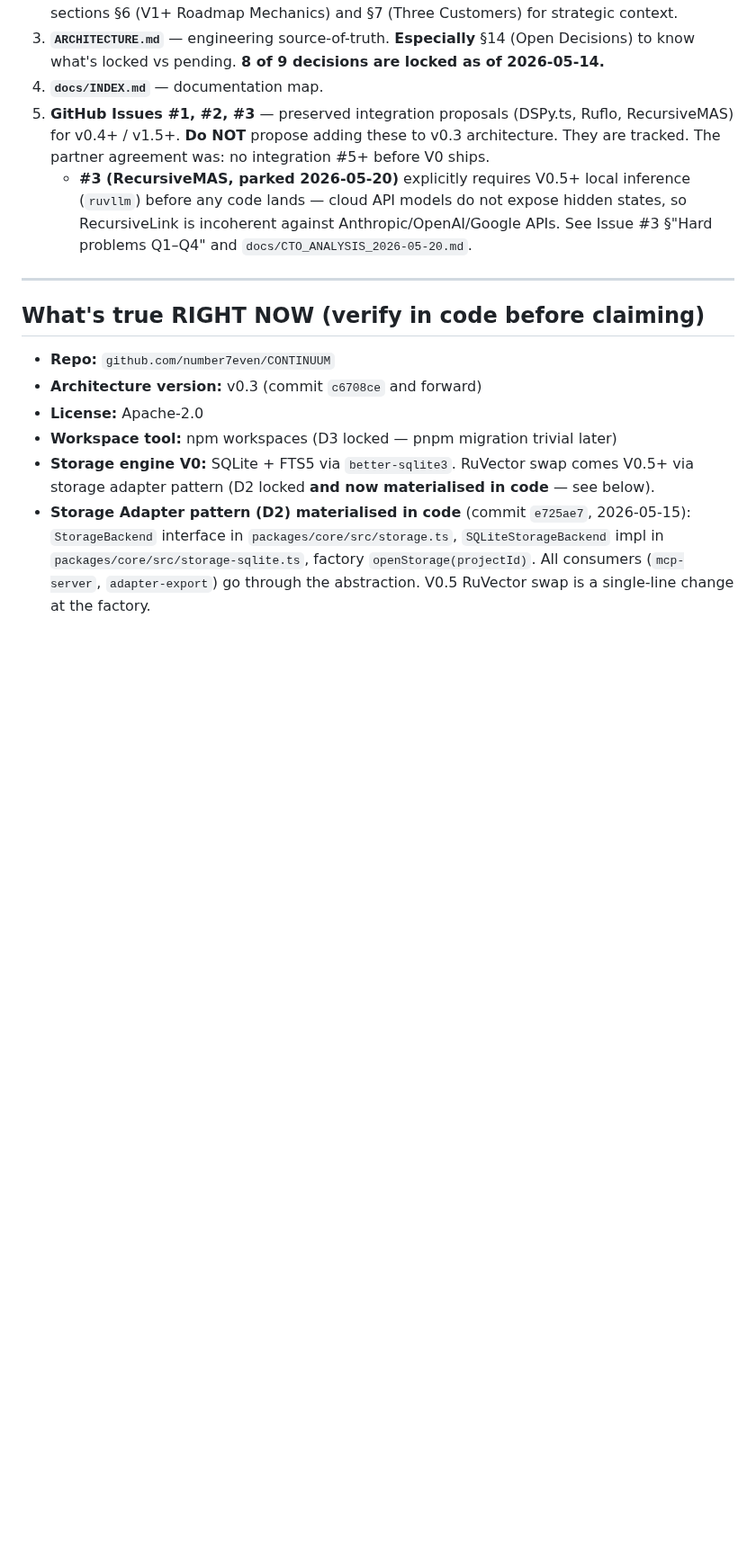
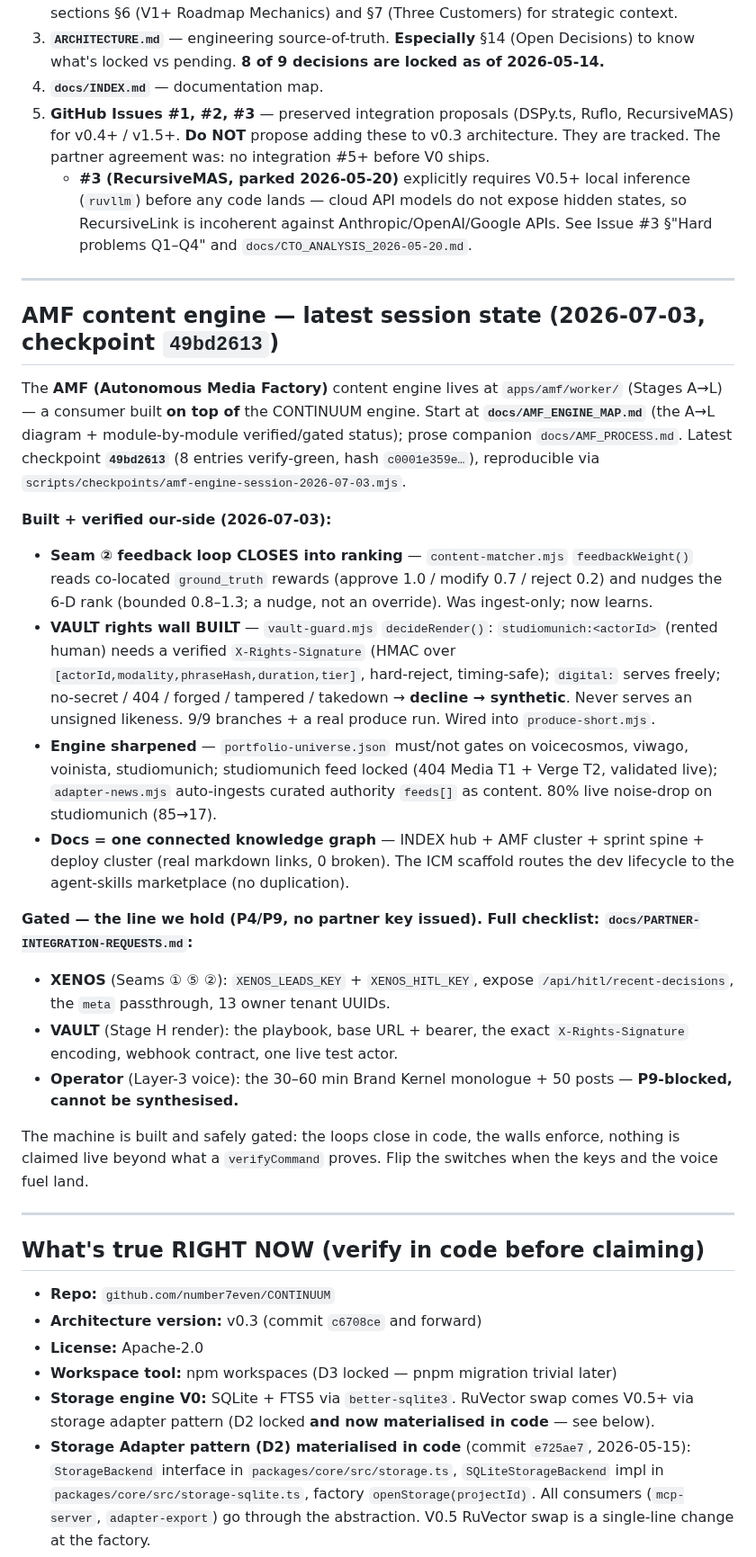
Before and after one commit to number7even/CONTINUUM, a Markdown page: CLAUDE.md, the part around one of its changes. Shown at 90% size. GitHub-like rendering; blank space fills up the shorter version.

Commit message:
docs(CLAUDE.md): add AMF engine session state (2026-07-03, checkpoint 49bd2613)
Session-start onboarding now carries the AMF content-engine layer built on CONTINUUM:
what's built + verified our-side (Seam 2 feedback learns into ranking; VAULT rights wall;
engine gates + authority-feed auto-ingest; doc knowledge graph), and what's gated (XENOS
keys/endpoint/UUIDs; VAULT credentials; operator's P9 voice fuel). Points to AMF_ENGINE_MAP,
PARTNER-INTEGRATION-REQUESTS, and the reproducible checkpoint. Footer date bumped.

Co-Authored-By: Claude Opus 4.8 (1M context) <noreply@anthropic.com>

```diff
--- a/CLAUDE.md
+++ b/CLAUDE.md
@@ -51,6 +51,49 @@
      do not expose hidden states, so RecursiveLink is incoherent against
      Anthropic/OpenAI/Google APIs. See Issue #3 §"Hard problems Q1–Q4"
      and `docs/CTO_ANALYSIS_2026-05-20.md`.
+
+---
+
+## AMF content engine — latest session state (2026-07-03, checkpoint `49bd2613`)
+
+The **AMF (Autonomous Media Factory)** content engine lives at `apps/amf/worker/`
+(Stages A→L) — a consumer built **on top of** the CONTINUUM engine. Start at
+**`docs/AMF_ENGINE_MAP.md`** (the A→L diagram + module-by-module verified/gated
+status); prose companion `docs/AMF_PROCESS.md`. Latest checkpoint **`49bd2613`**
+(8 entries verify-green, hash `c0001e359e…`), reproducible via
+`scripts/checkpoints/amf-engine-session-2026-07-03.mjs`.
+
+**Built + verified our-side (2026-07-03):**
+- **Seam ② feedback loop CLOSES into ranking** — `content-matcher.mjs`
+  `feedbackWeight()` reads co-located `ground_truth` rewards (approve 1.0 /
+  modify 0.7 / reject 0.2) and nudges the 6-D rank (bounded 0.8–1.3; a nudge,
+  not an override). Was ingest-only; now learns.
+- **VAULT rights wall BUILT** — `vault-guard.mjs` `decideRender()`:
+  `studiomunich:<actorId>` (rented human) needs a verified `X-Rights-Signature`
+  (HMAC over `[actorId,modality,phraseHash,duration,tier]`, hard-reject,
+  timing-safe); `digital:` serves freely; no-secret / 404 / forged / tampered /
+  takedown → **decline → synthetic**. Never serves an unsigned likeness. 9/9
+  branches + a real produce run. Wired into `produce-short.mjs`.
+- **Engine sharpened** — `portfolio-universe.json` must/not gates on voicecosmos,
+  viwago, voinista, studiomunich; studiomunich feed locked (404 Media T1 + Verge
+  T2, validated live); `adapter-news.mjs` auto-ingests curated authority `feeds[]`
+  as content. 80% live noise-drop on studiomunich (85→17).
+- **Docs = one connected knowledge graph** — INDEX hub + AMF cluster + sprint
+  spine + deploy cluster (real markdown links, 0 broken). The ICM scaffold routes
+  the dev lifecycle to the agent-skills marketplace (no duplication).
+
+**Gated — the line we hold (P4/P9, no partner key issued). Full checklist:
+`docs/PARTNER-INTEGRATION-REQUESTS.md`:**
+- **XENOS** (Seams ① ⑤ ②): `XENOS_LEADS_KEY` + `XENOS_HITL_KEY`, expose
+  `/api/hitl/recent-decisions`, the `meta` passthrough, 13 owner tenant UUIDs.
+- **VAULT** (Stage H render): the playbook, base URL + bearer, the exact
+  `X-Rights-Signature` encoding, webhook contract, one live test actor.
+- **Operator** (Layer-3 voice): the 30–60 min Brand Kernel monologue + 50 posts
+  — **P9-blocked, cannot be synthesised.**
+
+The machine is built and safely gated: the loops close in code, the walls enforce,
+nothing is claimed live beyond what a `verifyCommand` proves. Flip the switches when
+the keys and the voice fuel land.
 
 ---
 
```
Also changed, not shown: other parts of CLAUDE.md (+3 -3 lines).
